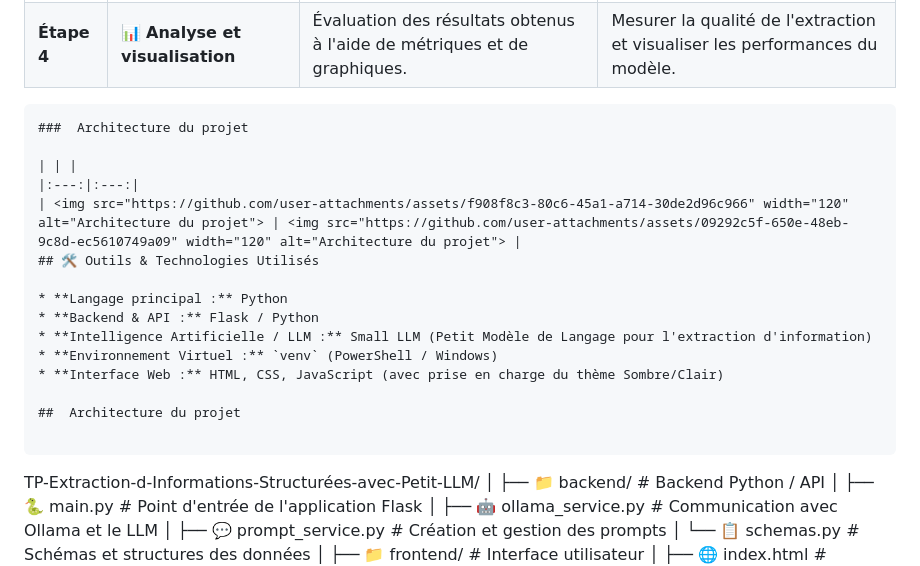
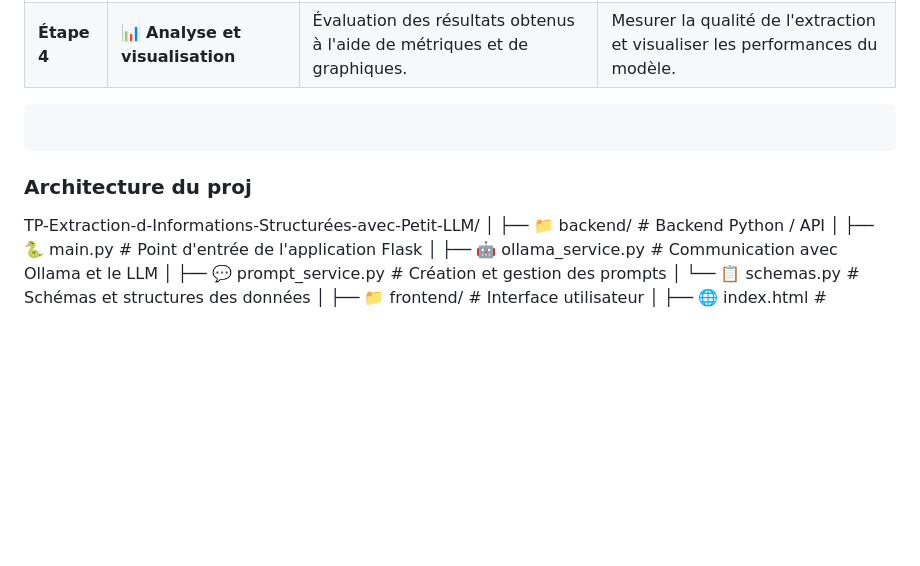
Before and after one commit to an-Steve/TP-Extraction-d-Informations-Structur-es-avec-Petit-LLM, a Markdown page: README.md, the part around one of its changes. Rendered like a GitHub page; blank space fills up the shorter version.

````diff
--- a/README.md
+++ b/README.md
@@ -37,22 +37,9 @@ Le projet est organisé en **4 étapes principales**, depuis la préparation des
 
 
 ```
-###  Architecture du projet
+```
+###  Architecture du proj
 
-| | |
-|:---:|:---:|
-| <img src="https://github.com/user-attachments/assets/f908f8c3-80c6-45a1-a714-30de2d96c966" width="120" alt="Architecture du projet"> | <img src="https://github.com/user-attachments/assets/09292c5f-650e-48eb-9c8d-ec5610749a09" width="120" alt="Architecture du projet"> |
-## 🛠️ Outils & Technologies Utilisés
-
-* **Langage principal :** Python
-* **Backend & API :** Flask / Python
-* **Intelligence Artificielle / LLM :** Small LLM (Petit Modèle de Langage pour l'extraction d'information)
-* **Environnement Virtuel :** `venv` (PowerShell / Windows)
-* **Interface Web :** HTML, CSS, JavaScript (avec prise en charge du thème Sombre/Clair)
-
-##  Architecture du projet
-
-```
 TP-Extraction-d-Informations-Structurées-avec-Petit-LLM/
 │
 ├── 📁 backend/                         # Backend Python / API
````
Also changed, not shown: other parts of README.md (+3 -2 lines).
